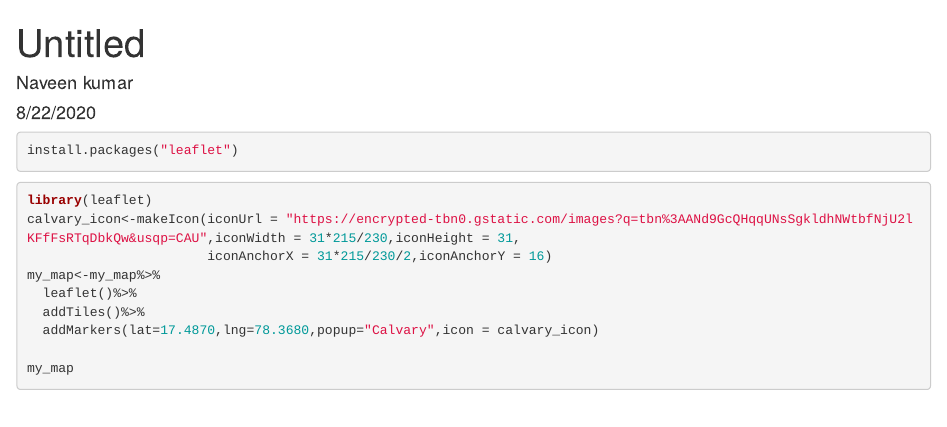
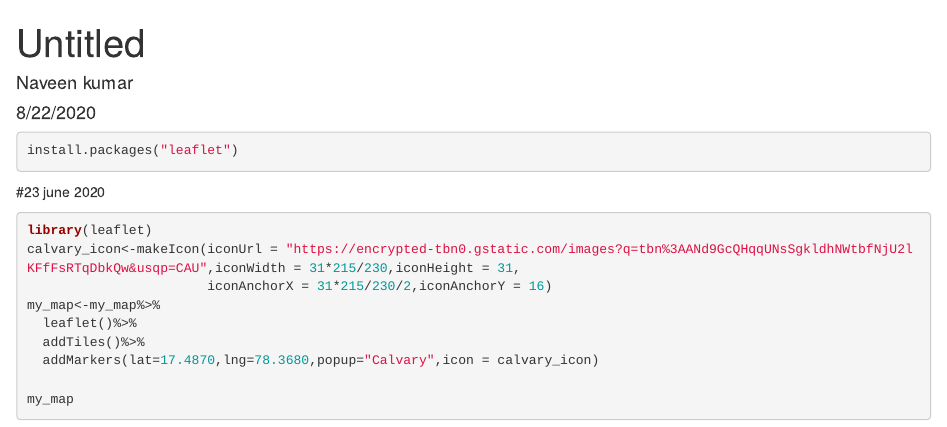
Before and after one commit to GNaveenkumar614/web-app, an R Markdown document (leafletproject.Rmd): the page in a window 1100 px wide, from its top. Rendered offline with R 4.5, knitr and Pandoc, with nearby package versions.

Commit message:
Update leafletproject.Rmd

````diff
--- a/leafletproject.Rmd
+++ b/leafletproject.Rmd
@@ -13,7 +13,7 @@ knitr::opts_chunk$set(echo = TRUE)
 install.packages("leaflet")
 
 ```
-
+#23 june 2020
 ```{r,eval=FALSE}
 library(leaflet)
 calvary_icon<-makeIcon(iconUrl = "https://encrypted-tbn0.gstatic.com/images?q=tbn%3AANd9GcQHqqUNsSgkldhNWtbfNjU2lKFfFsRTqDbkQw&usqp=CAU",iconWidth = 31*215/230,iconHeight = 31,
````
